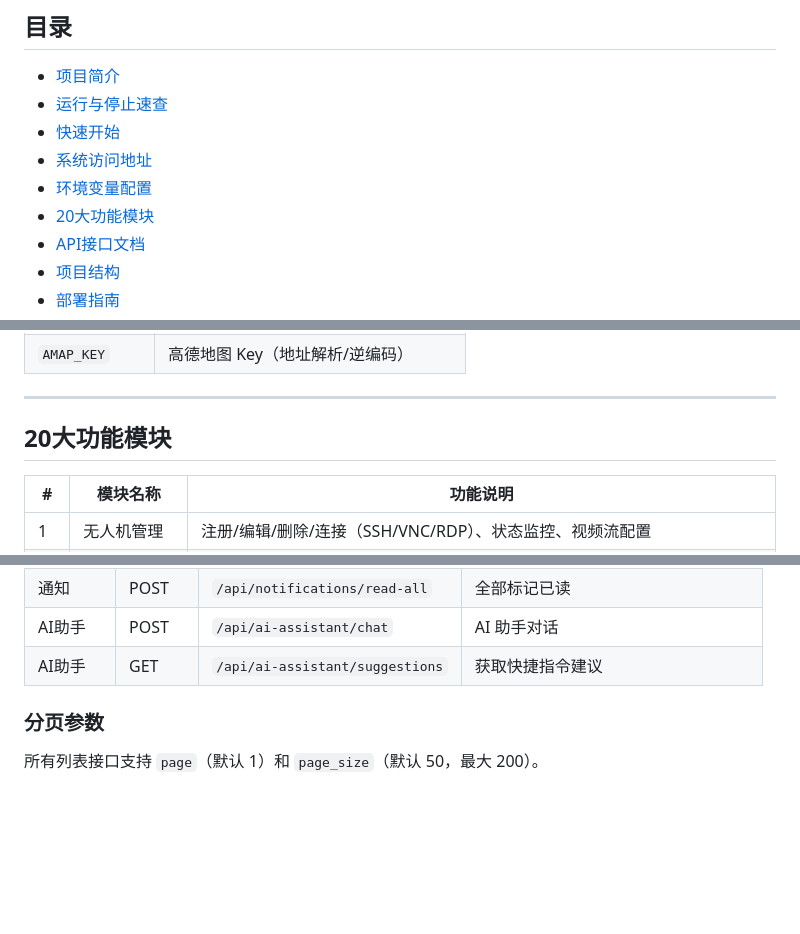
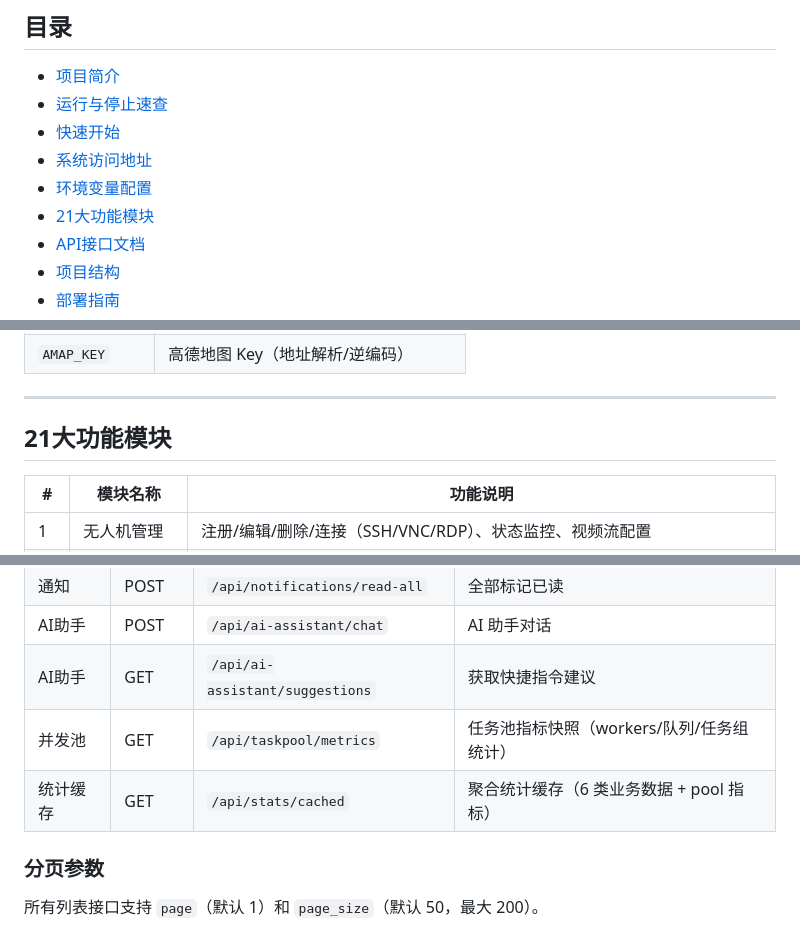
Before and after one commit to wsx-oss/yyzk, a Markdown page: README.md, 3 parts joined by grey strips. Rendered like a GitHub page; blank space fills up the shorter version.

```diff
--- a/README.md
+++ b/README.md
@@ -21,7 +21,7 @@
 - [快速开始](#快速开始)
 - [系统访问地址](#系统访问地址)
 - [环境变量配置](#环境变量配置)
-- [20大功能模块](#20大功能模块)
+- [21大功能模块](#21大功能模块)
 - [API接口文档](#api接口文档)
 - [项目结构](#项目结构)
 - [部署指南](#部署指南)
@@ -188,7 +189,7 @@ go run .
 
 ---
 
-## 20大功能模块
+## 21大功能模块
 
 | # | 模块名称 | 功能说明 |
 |---|----------|----------|
@@ -270,6 +272,8 @@ go run .
 | 通知 | POST | `/api/notifications/read-all` | 全部标记已读 |
 | AI助手 | POST | `/api/ai-assistant/chat` | AI 助手对话 |
 | AI助手 | GET | `/api/ai-assistant/suggestions` | 获取快捷指令建议 |
+| 并发池 | GET | `/api/taskpool/metrics` | 任务池指标快照（workers/队列/任务组统计） |
+| 统计缓存 | GET | `/api/stats/cached` | 聚合统计缓存（6 类业务数据 + pool 指标） |
 
 ### 分页参数
 
```
Also changed, not shown: other parts of README.md (+32 -5 lines), 功能介绍/并发任务监控.md (added, +183 -0 lines).
